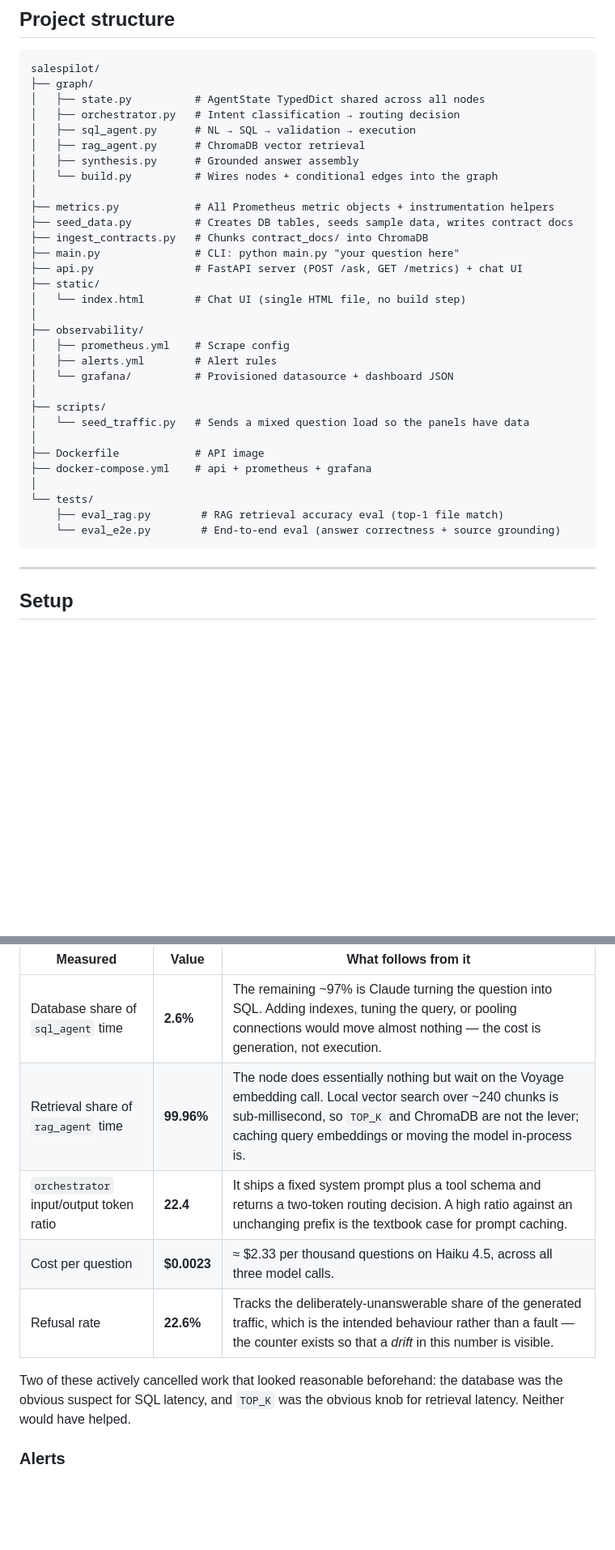
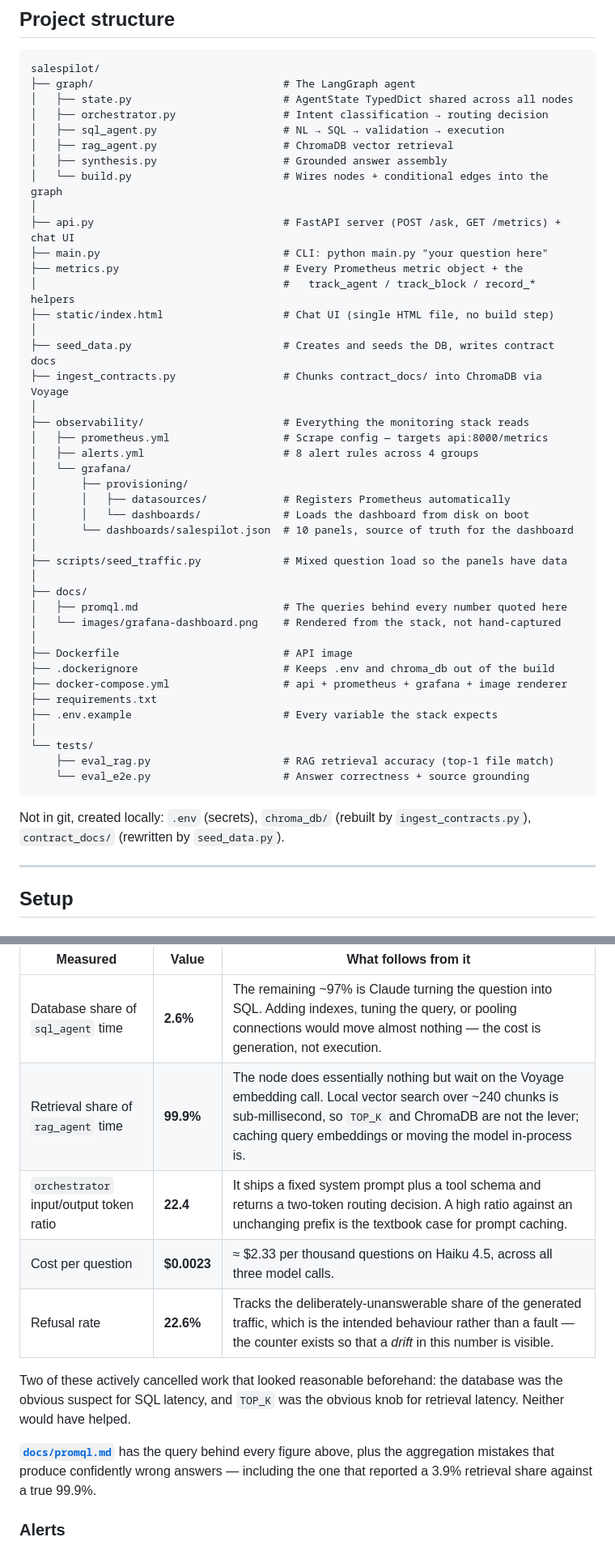
Before and after one commit to nxu22/salespilot-multi-agent, a Markdown page: README.md, 2 parts joined by grey strips. Shown at 81% size. Drawn GitHub-style; blank space fills up the shorter version.

````diff
--- a/README.md
+++ b/README.md
@@ -75,37 +75,51 @@ SQL injection is blocked at two layers:
 
 ```
 salespilot/
-├── graph/
-│   ├── state.py          # AgentState TypedDict shared across all nodes
-│   ├── orchestrator.py   # Intent classification → routing decision
-│   ├── sql_agent.py      # NL → SQL → validation → execution
-│   ├── rag_agent.py      # ChromaDB vector retrieval
-│   ├── synthesis.py      # Grounded answer assembly
-│   └── build.py          # Wires nodes + conditional edges into the graph
+├── graph/                              # The LangGraph agent
+│   ├── state.py                        # AgentState TypedDict shared across all nodes
+│   ├── orchestrator.py                 # Intent classification → routing decision
+│   ├── sql_agent.py                    # NL → SQL → validation → execution
+│   ├── rag_agent.py                    # ChromaDB vector retrieval
+│   ├── synthesis.py                    # Grounded answer assembly
+│   └── build.py                        # Wires nodes + conditional edges into the graph
 │
-├── metrics.py            # All Prometheus metric objects + instrumentation helpers
-├── seed_data.py          # Creates DB tables, seeds sample data, writes contract docs
-├── ingest_contracts.py   # Chunks contract_docs/ into ChromaDB
-├── main.py               # CLI: python main.py "your question here"
-├── api.py                # FastAPI server (POST /ask, GET /metrics) + chat UI
-├── static/
-│   └── index.html        # Chat UI (single HTML file, no build step)
+├── api.py                              # FastAPI server (POST /ask, GET /metrics) + chat UI
+├── main.py                             # CLI: python main.py "your question here"
+├── metrics.py                          # Every Prometheus metric object + the
+│                                       #   track_agent / track_block / record_* helpers
+├── static/index.html                   # Chat UI (single HTML file, no build step)
 │
-├── observability/
-│   ├── prometheus.yml    # Scrape config
-│   ├── alerts.yml        # Alert rules
-│   └── grafana/          # Provisioned datasource + dashboard JSON
+├── seed_data.py                        # Creates and seeds the DB, writes contract docs
+├── ingest_contracts.py                 # Chunks contract_docs/ into ChromaDB via Voyage
 │
-├── scripts/
-│   └── seed_traffic.py   # Sends a mixed question load so the panels have data
+├── observability/                      # Everything the monitoring stack reads
+│   ├── prometheus.yml                  # Scrape config — targets api:8000/metrics
+│   ├── alerts.yml                      # 8 alert rules across 4 groups
+│   └── grafana/
+│       ├── provisioning/
+│       │   ├── datasources/            # Registers Prometheus automatically
+│       │   └── dashboards/             # Loads the dashboard from disk on boot
+│       └── dashboards/salespilot.json  # 10 panels, source of truth for the dashboard
 │
-├── Dockerfile            # API image
-├── docker-compose.yml    # api + prometheus + grafana
+├── scripts/seed_traffic.py             # Mixed question load so the panels have data
+│
+├── docs/
+│   ├── promql.md                       # The queries behind every number quoted here
+│   └── images/grafana-dashboard.png    # Rendered from the stack, not hand-captured
+│
+├── Dockerfile                          # API image
+├── .dockerignore                       # Keeps .env and chroma_db out of the build
+├── docker-compose.yml                  # api + prometheus + grafana + image renderer
+├── requirements.txt
+├── .env.example                        # Every variable the stack expects
 │
 └── tests/
-    ├── eval_rag.py        # RAG retrieval accuracy eval (top-1 file match)
-    └── eval_e2e.py        # End-to-end eval (answer correctness + source grounding)
+    ├── eval_rag.py                     # RAG retrieval accuracy (top-1 file match)
+    └── eval_e2e.py                     # Answer correctness + source grounding
 ```
+
+Not in git, created locally: `.env` (secrets), `chroma_db/` (rebuilt by
+`ingest_contracts.py`), `contract_docs/` (rewritten by `seed_data.py`).
 
 ---
 
@@ -281,7 +295,7 @@ questions that would otherwise be guesswork.
 | Measured | Value | What follows from it |
 |---|---|---|
 | Database share of `sql_agent` time | **2.6%** | The remaining ~97% is Claude turning the question into SQL. Adding indexes, tuning the query, or pooling connections would move almost nothing — the cost is generation, not execution. |
-| Retrieval share of `rag_agent` time | **99.96%** | The node does essentially nothing but wait on the Voyage embedding call. Local vector search over ~240 chunks is sub-millisecond, so `TOP_K` and ChromaDB are not the lever; caching query embeddings or moving the model in-process is. |
+| Retrieval share of `rag_agent` time | **99.9%** | The node does essentially nothing but wait on the Voyage embedding call. Local vector search over ~240 chunks is sub-millisecond, so `TOP_K` and ChromaDB are not the lever; caching query embeddings or moving the model in-process is. |
 | `orchestrator` input/output token ratio | **22.4** | It ships a fixed system prompt plus a tool schema and returns a two-token routing decision. A high ratio against an unchanging prefix is the textbook case for prompt caching. |
 | Cost per question | **$0.0023** | ≈ $2.33 per thousand questions on Haiku 4.5, across all three model calls. |
 | Refusal rate | **22.6%** | Tracks the deliberately-unanswerable share of the generated traffic, which is the intended behaviour rather than a fault — the counter exists so that a *drift* in this number is visible. |
@@ -289,6 +303,10 @@ questions that would otherwise be guesswork.
 Two of these actively cancelled work that looked reasonable beforehand: the
 database was the obvious suspect for SQL latency, and `TOP_K` was the obvious
 knob for retrieval latency. Neither would have helped.
+
+**[`docs/promql.md`](docs/promql.md)** has the query behind every figure above,
+plus the aggregation mistakes that produce confidently wrong answers — including
+the one that reported a 3.9% retrieval share against a true 99.9%.
 
 ### Alerts
 
````
Also changed, not shown: docs/promql.md (added, +205 -0 lines).
